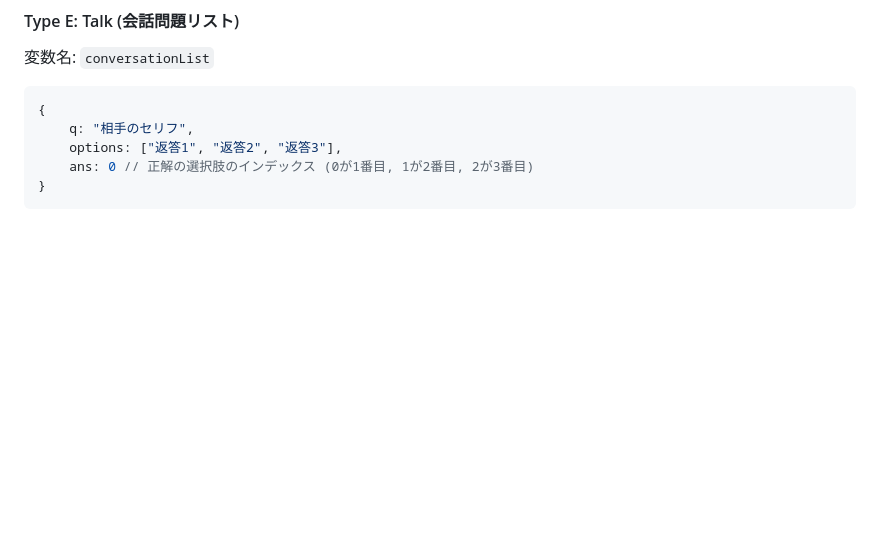
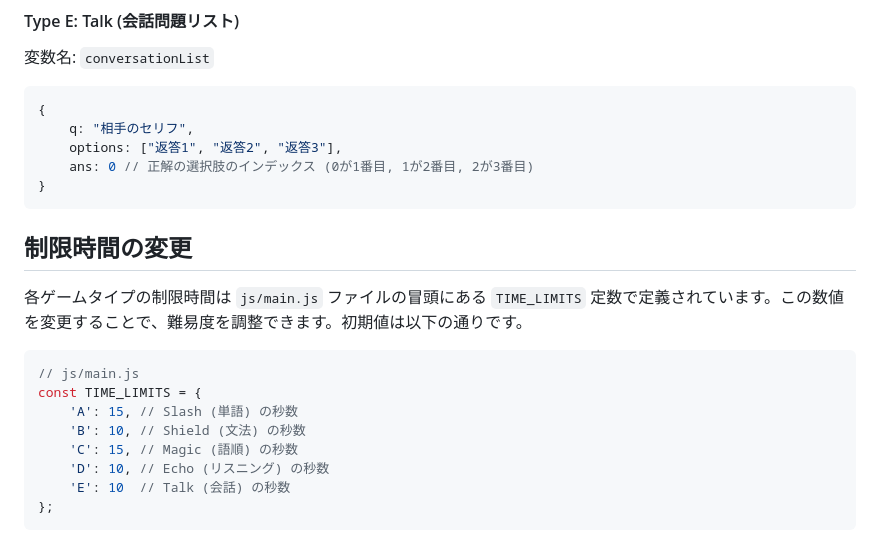
Before and after one commit to Fuku856/English-Dungeon, a Markdown page: README.md, the part around the change. Rendered like a GitHub page; blank space fills up the shorter version.

Commit message:
docs: README.mdを更新

````diff
--- a/README.md
+++ b/README.md
@@ -94,3 +94,18 @@
     ans: 0 // 正解の選択肢のインデックス (0が1番目, 1が2番目, 2が3番目)
 }
 ```
+
+## 制限時間の変更
+
+各ゲームタイプの制限時間は `js/main.js` ファイルの冒頭にある `TIME_LIMITS` 定数で定義されています。この数値を変更することで、難易度を調整できます。初期値は以下の通りです。
+
+```javascript
+// js/main.js
+const TIME_LIMITS = {
+    'A': 15, // Slash (単語) の秒数
+    'B': 10, // Shield (文法) の秒数
+    'C': 15, // Magic (語順) の秒数
+    'D': 10, // Echo (リスニング) の秒数
+    'E': 10  // Talk (会話) の秒数
+};
+```
````
